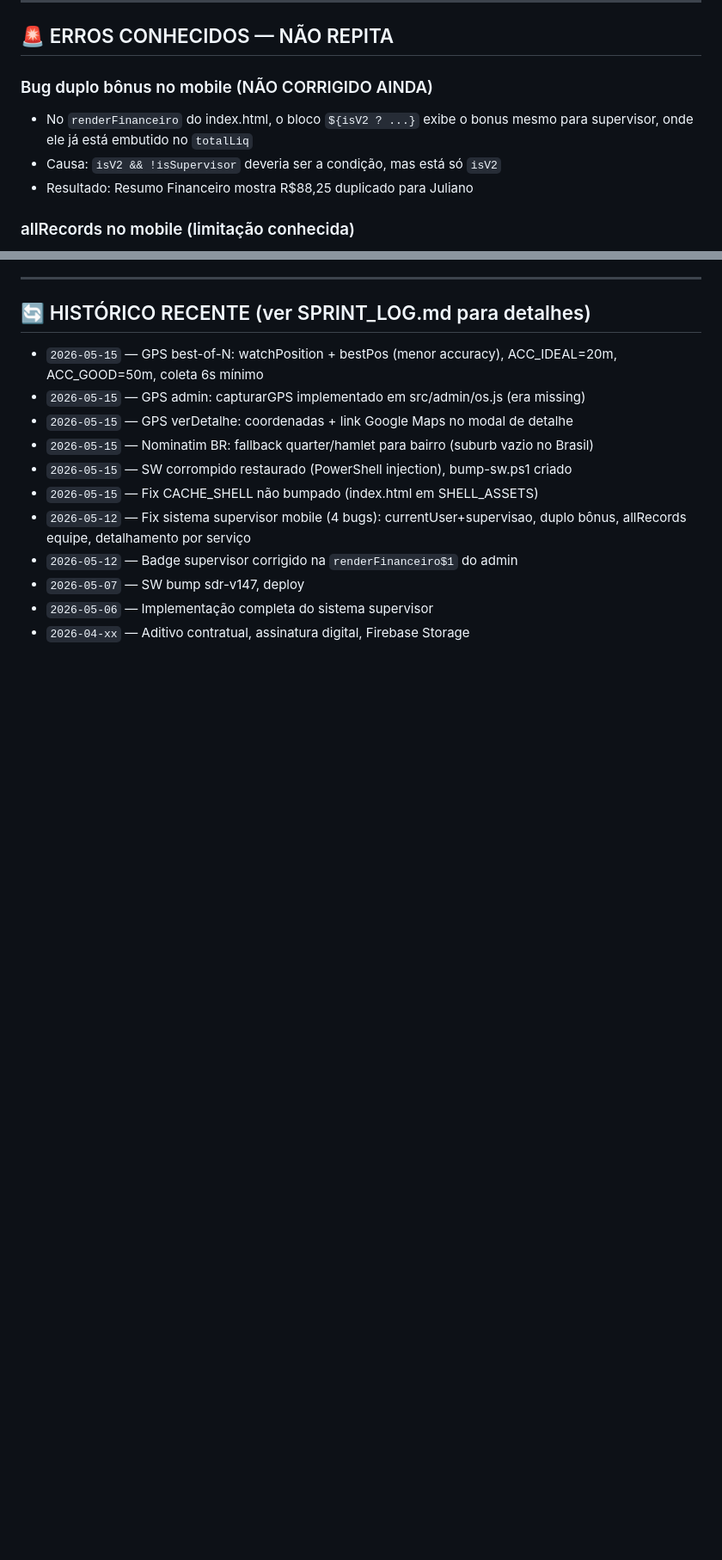
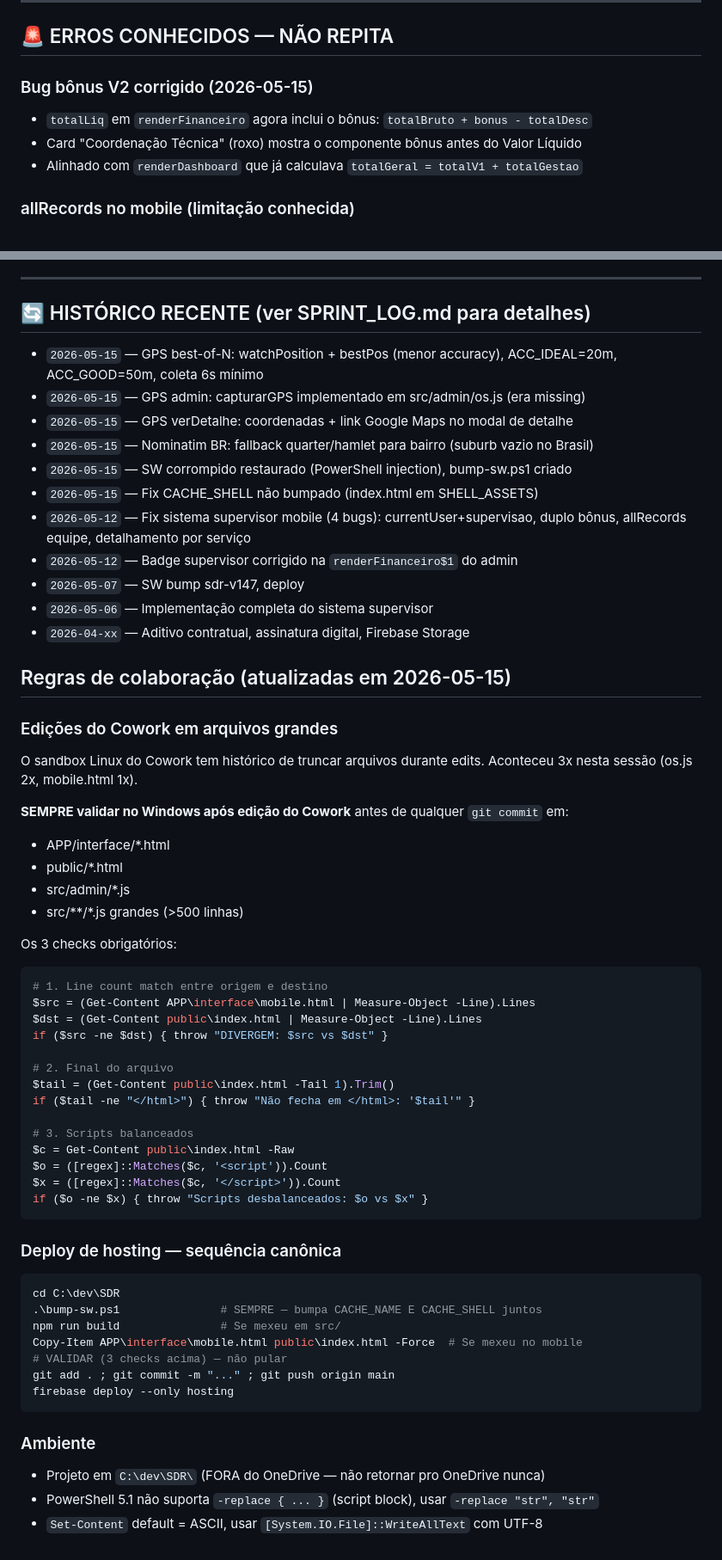
Before and after one commit to jeeffs/sdr, a Markdown page: CLAUDE.md, 2 parts joined by grey strips. Shown at 86% size. GitHub-like rendering; blank space fills up the shorter version.

Commit message:
docs: regras de colaboracao Cowork + deploy canonico (CLAUDE.md)
Aprendizados desta sessao:
- Validar arquivos grandes editados pelo Cowork antes de commit
  (sandbox Linux truncou 3x nesta sessao)
- Sequencia canonica de deploy de hosting com bump-sw.ps1
- Notas sobre PowerShell 5.1 (sem script block em -replace)
- Set-Content default = ASCII (usar WriteAllText UTF-8)

````diff
--- a/CLAUDE.md
+++ b/CLAUDE.md
@@ -166,11 +166,10 @@ Ver `SUPERVISOR_DESIGN.md` para documentação completa.
 
 ## 🚨 ERROS CONHECIDOS — NÃO REPITA
 
-### Bug duplo bônus no mobile (NÃO CORRIGIDO AINDA)
-- No `renderFinanceiro` do index.html, o bloco `${isV2 ? ...}` exibe o bonus
-  mesmo para supervisor, onde ele já está embutido no `totalLiq`
-- Causa: `isV2 && !isSupervisor` deveria ser a condição, mas está só `isV2`
-- Resultado: Resumo Financeiro mostra R$88,25 duplicado para Juliano
+### Bug bônus V2 corrigido (2026-05-15)
+- `totalLiq` em `renderFinanceiro` agora inclui o bônus: `totalBruto + bonus - totalDesc`
+- Card "Coordenação Técnica" (roxo) mostra o componente bônus antes do Valor Líquido
+- Alinhado com `renderDashboard` que já calculava `totalGeral = totalV1 + totalGestao`
 
 ### allRecords no mobile (limitação conhecida)
 - `allRecords` no mobile carrega apenas registros do usuário logado
@@ -206,3 +205,55 @@ Ver `SUPERVISOR_DESIGN.md` para documentação completa.
 - `2026-05-07` — SW bump sdr-v147, deploy
 - `2026-05-06` — Implementação completa do sistema supervisor
 - `2026-04-xx` — Aditivo contratual, assinatura digital, Firebase Storage
+
+## Regras de colaboração (atualizadas em 2026-05-15)
+
+### Edições do Cowork em arquivos grandes
+
+O sandbox Linux do Cowork tem histórico de truncar arquivos durante edits.
+Aconteceu 3x nesta sessão (os.js 2x, mobile.html 1x).
+
+**SEMPRE validar no Windows após edição do Cowork** antes de qualquer
+`git commit` em:
+
+- APP/interface/*.html
+- public/*.html
+- src/admin/*.js
+- src/**/*.js grandes (>500 linhas)
+
+Os 3 checks obrigatórios:
+
+```powershell
+# 1. Line count match entre origem e destino
+$src = (Get-Content APP\interface\mobile.html | Measure-Object -Line).Lines
+$dst = (Get-Content public\index.html | Measure-Object -Line).Lines
+if ($src -ne $dst) { throw "DIVERGEM: $src vs $dst" }
+
+# 2. Final do arquivo
+$tail = (Get-Content public\index.html -Tail 1).Trim()
+if ($tail -ne "</html>") { throw "Não fecha em </html>: '$tail'" }
+
+# 3. Scripts balanceados
+$c = Get-Content public\index.html -Raw
+$o = ([regex]::Matches($c, '<script')).Count
+$x = ([regex]::Matches($c, '</script>')).Count
+if ($o -ne $x) { throw "Scripts desbalanceados: $o vs $x" }
+```
+
+### Deploy de hosting — sequência canônica
+
+```powershell
+cd C:\dev\SDR
+.\bump-sw.ps1               # SEMPRE — bumpa CACHE_NAME E CACHE_SHELL juntos
+npm run build               # Se mexeu em src/
+Copy-Item APP\interface\mobile.html public\index.html -Force  # Se mexeu no mobile
+# VALIDAR (3 checks acima) — não pular
+git add . ; git commit -m "..." ; git push origin main
+firebase deploy --only hosting
+```
+
+### Ambiente
+
+- Projeto em `C:\dev\SDR\` (FORA do OneDrive — não retornar pro OneDrive nunca)
+- PowerShell 5.1 não suporta `-replace { ... }` (script block), usar `-replace "str", "str"`
+- `Set-Content` default = ASCII, usar `[System.IO.File]::WriteAllText` com UTF-8
````
